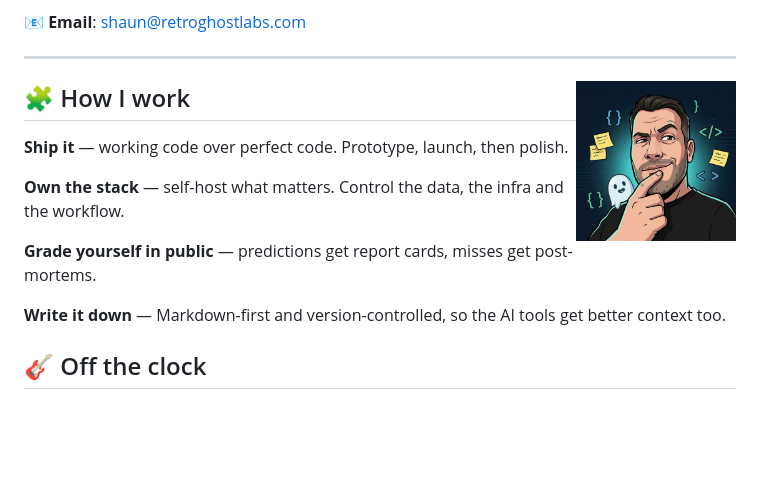
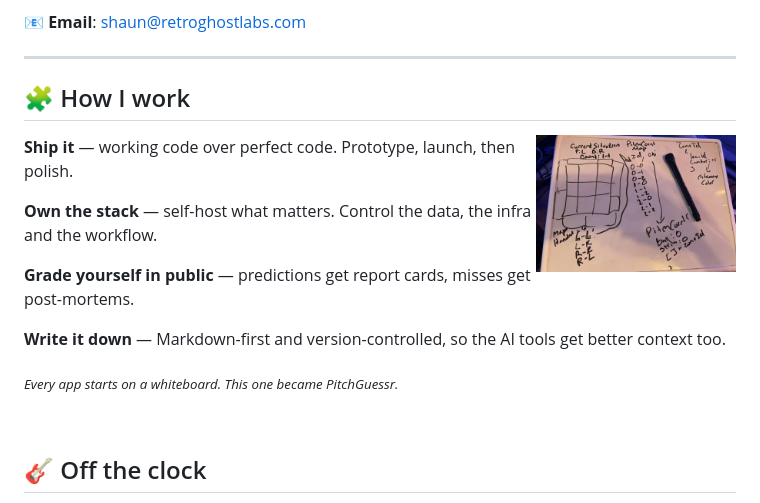
Before and after one commit to RetroGhostLabs/RetroGhostLabs, a Markdown page: README.md, the part around the change. Drawn GitHub-style; pictures changed too: assets/pitchguessr-whiteboard.jpg (added), assets/shaun-plotting.jpg (deleted); blank space fills up the shorter version.

Commit message:
How I work: PitchGuessr whiteboard instead of the illustration, below the heading
Co-Authored-By: Claude Opus 5.5 <noreply@anthropic.com>
Claude-Session: https://claude.ai/code/session_01TCWmkfrw1U2E52PGVAiMGW

```diff
--- a/README.md
+++ b/README.md
@@ -130,9 +130,9 @@ A Docker stack I run myself for databases, automation and monitoring: Postgres,
 
 ---
 
-<img src="assets/shaun-plotting.jpg" width="160" align="right" alt="Illustration of Shaun, hand on chin, plotting the next release while a small ghost peeks over his shoulder" />
+## 🧩 How I work
 
-## 🧩 How I work
+<img src="assets/pitchguessr-whiteboard.jpg" width="200" align="right" alt="A whiteboard sketch of a strike-zone grid with pitch-count notes beside it: the first design for PitchGuessr" />
 
 **Ship it** — working code over perfect code. Prototype, launch, then polish.
 
@@ -141,6 +141,10 @@ A Docker stack I run myself for databases, automation and monitoring: Postgres,
 **Grade yourself in public** — predictions get report cards, misses get post-mortems.
 
 **Write it down** — Markdown-first and version-controlled, so the AI tools get better context too.
+
+<sub><i>Every app starts on a whiteboard. This one became PitchGuessr.</i></sub>
+
+<br clear="right" />
 
 ## 🎸 Off the clock
 
```
